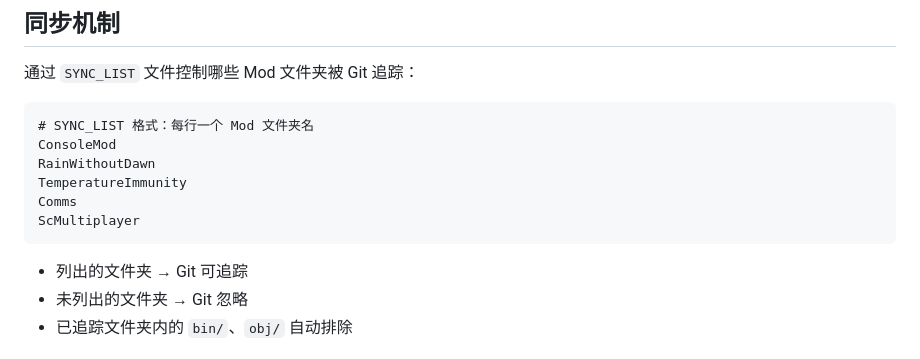
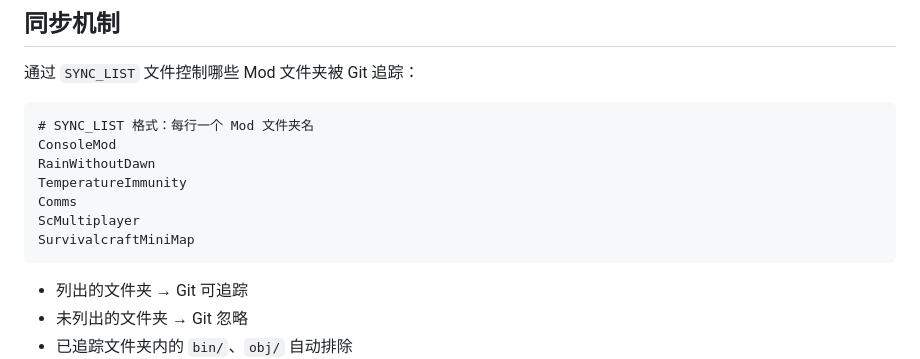
Before and after one commit to SCAPI24/su-api-example-mod-set, a Markdown page: SKILL.md, the part around the change. Rendered like a GitHub page.

Commit message:
docs: sync SYNC_LIST with SurvivalcraftMiniMap from skill

````diff
--- a/SKILL.md
+++ b/SKILL.md
@@ -24,6 +24,7 @@ RainWithoutDawn
 TemperatureImmunity
 Comms
 ScMultiplayer
+SurvivalcraftMiniMap
 ```
 
 - 列出的文件夹 → Git 可追踪
````
